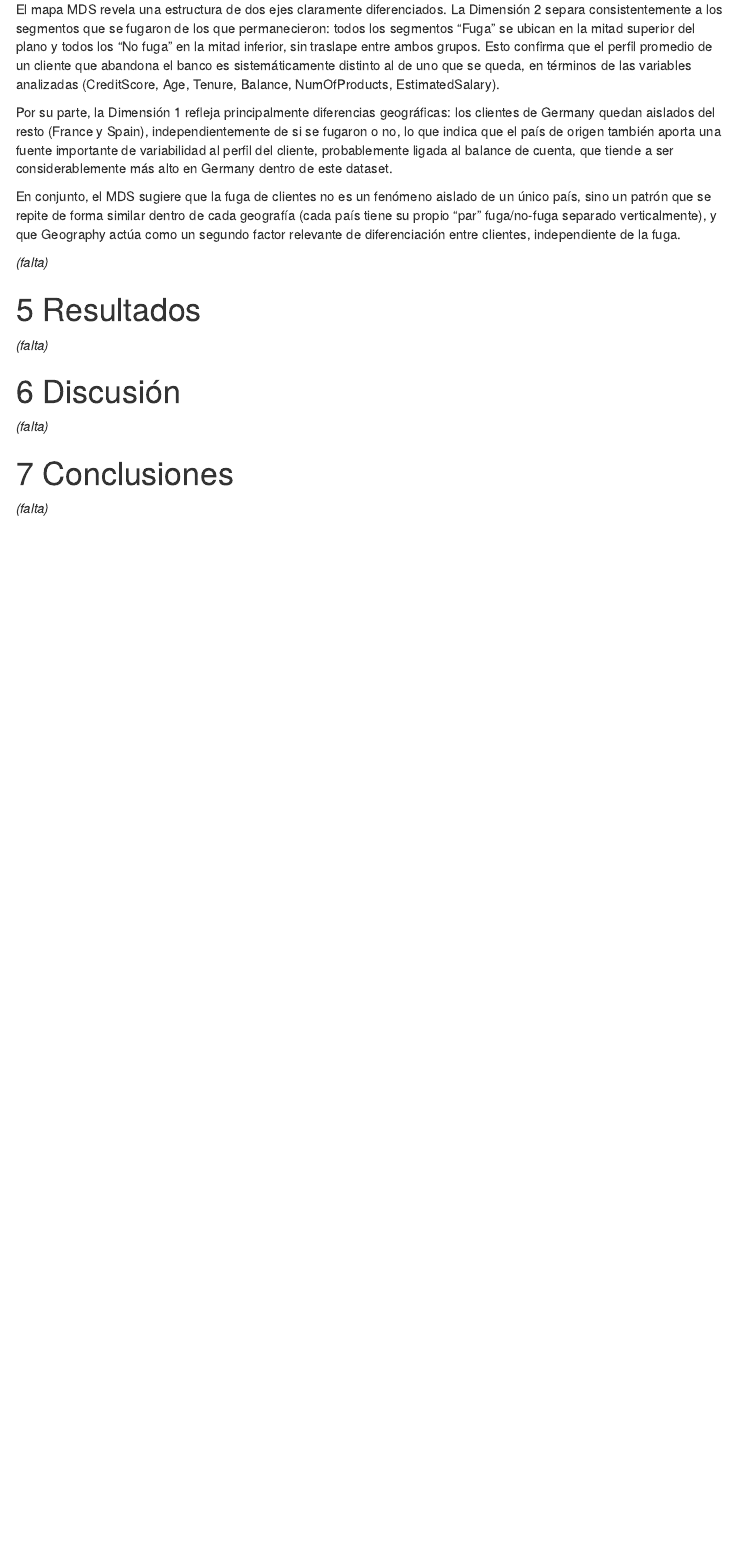
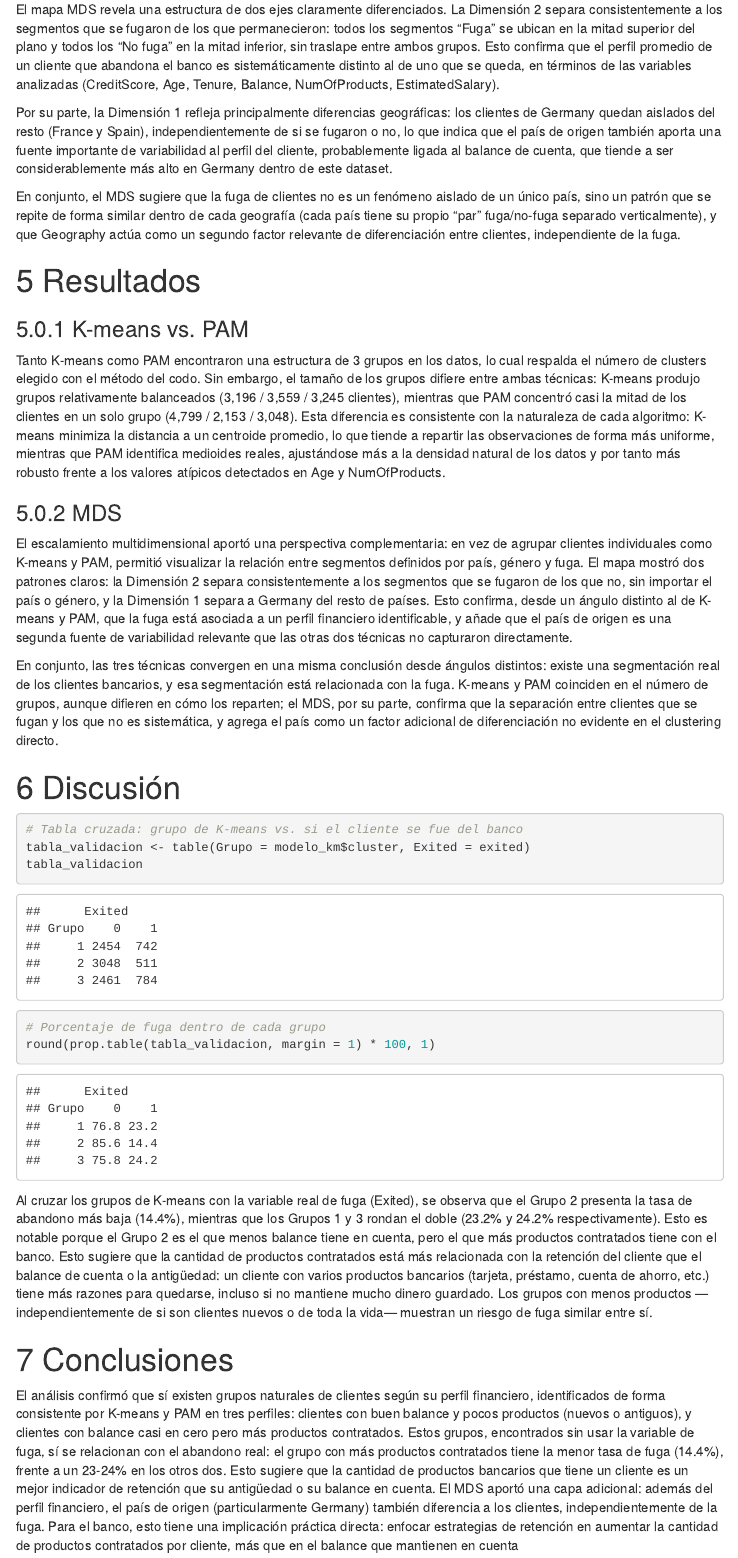
Before and after one commit to Clachar94/bd165-proyecto_final-grupoB, an R Markdown document (docs/documento_tecnico.Rmd): the page in a window 1100 px wide, from 700 px down. Rendered offline with R 4.5, knitr and Pandoc, with nearby package versions; some code elsewhere in the file could not run offline; menus at the side of the page are left out.

Commit message:
Agrega resultados,discusion y concluciones

````diff
--- a/docs/documento_tecnico.Rmd
+++ b/docs/documento_tecnico.Rmd
@@ -352,20 +352,31 @@ Por su parte, la Dimensión 1 refleja principalmente diferencias geográficas: l
 En conjunto, el MDS sugiere que la fuga de clientes no es un fenómeno aislado de un único país, sino un patrón que se repite de forma similar dentro de cada geografía (cada país tiene su propio "par" fuga/no-fuga separado verticalmente), y que Geography actúa como un segundo factor relevante de diferenciación entre clientes, independiente de la fuga.
 
 
-
-*(falta)*
-
 # Resultados
 
-*(falta)*
+### K-means vs. PAM
 
-```{r resultados-placeholder}
+Tanto K-means como PAM encontraron una estructura de 3 grupos en los datos, lo cual respalda el número de clusters elegido con el método del codo. Sin embargo, el tamaño de los grupos difiere entre ambas técnicas: K-means produjo grupos relativamente balanceados (3,196 / 3,559 / 3,245 clientes), mientras que PAM concentró casi la mitad de los clientes en un solo grupo (4,799 / 2,153 / 3,048). Esta diferencia es consistente con la naturaleza de cada algoritmo: K-means minimiza la distancia a un centroide promedio, lo que tiende a repartir las observaciones de forma más uniforme, mientras que PAM identifica medioides reales, ajustándose más a la densidad natural de los datos y por tanto más robusto frente a los valores atípicos detectados en Age y NumOfProducts.
 
+### MDS
+
+El escalamiento multidimensional aportó una perspectiva complementaria: en vez de agrupar clientes individuales como K-means y PAM, permitió visualizar la relación entre segmentos definidos por país, género y fuga. El mapa mostró dos patrones claros: la Dimensión 2 separa consistentemente a los segmentos que se fugaron de los que no, sin importar el país o género, y la Dimensión 1 separa a Germany del resto de países. Esto confirma, desde un ángulo distinto al de K-means y PAM, que la fuga está asociada a un perfil financiero identificable, y añade que el país de origen es una segunda fuente de variabilidad relevante que las otras dos técnicas no capturaron directamente.
+
+
+En conjunto, las tres técnicas convergen en una misma conclusión desde ángulos distintos: existe una segmentación real de los clientes bancarios, y esa segmentación está relacionada con la fuga. K-means y PAM coinciden en el número de grupos, aunque difieren en cómo los reparten; el MDS, por su parte, confirma que la separación entre clientes que se fugan y los que no es sistemática, y agrega el país como un factor adicional de diferenciación no evidente en el clustering directo.
+
+# Discusión
+```{r}
+# Tabla cruzada: grupo de K-means vs. si el cliente se fue del banco
+tabla_validacion <- table(Grupo = modelo_km$cluster, Exited = exited)
+tabla_validacion
+
+# Porcentaje de fuga dentro de cada grupo
+round(prop.table(tabla_validacion, margin = 1) * 100, 1)
 ```
 
-# Discusión
 
-*(falta)*
+Al cruzar los grupos de K-means con la variable real de fuga (Exited), se observa que el Grupo 2 presenta la tasa de abandono más baja (14.4%), mientras que los Grupos 1 y 3 rondan el doble (23.2% y 24.2% respectivamente). Esto es notable porque el Grupo 2 es el que menos balance tiene en cuenta, pero el que más productos contratados tiene con el banco. Esto sugiere que la cantidad de productos contratados está más relacionada con la retención del cliente que el balance de cuenta o la antigüedad: un cliente con varios productos bancarios (tarjeta, préstamo, cuenta de ahorro, etc.) tiene más razones para quedarse, incluso si no mantiene mucho dinero guardado. Los grupos con menos productos —independientemente de si son clientes nuevos o de toda la vida— muestran un riesgo de fuga similar entre sí.
 
 ```{r validacion-exited}
 
@@ -373,4 +384,4 @@ En conjunto, el MDS sugiere que la fuga de clientes no es un fenómeno aislado d
 
 # Conclusiones
 
-*(falta)*
+El análisis confirmó que sí existen grupos naturales de clientes según su perfil financiero, identificados de forma consistente por K-means y PAM en tres perfiles: clientes con buen balance y pocos productos (nuevos o antiguos), y clientes con balance casi en cero pero más productos contratados. Estos grupos, encontrados sin usar la variable de fuga, sí se relacionan con el abandono real: el grupo con más productos contratados tiene la menor tasa de fuga (14.4%), frente a un 23-24% en los otros dos. Esto sugiere que la cantidad de productos bancarios que tiene un cliente es un mejor indicador de retención que su antigüedad o su balance en cuenta. El MDS aportó una capa adicional: además del perfil financiero, el país de origen (particularmente Germany) también diferencia a los clientes, independientemente de la fuga. Para el banco, esto tiene una implicación práctica directa: enfocar estrategias de retención en aumentar la cantidad de productos contratados por cliente, más que en el balance que mantienen en cuenta
````
Also changed, not shown: 1 other file.
